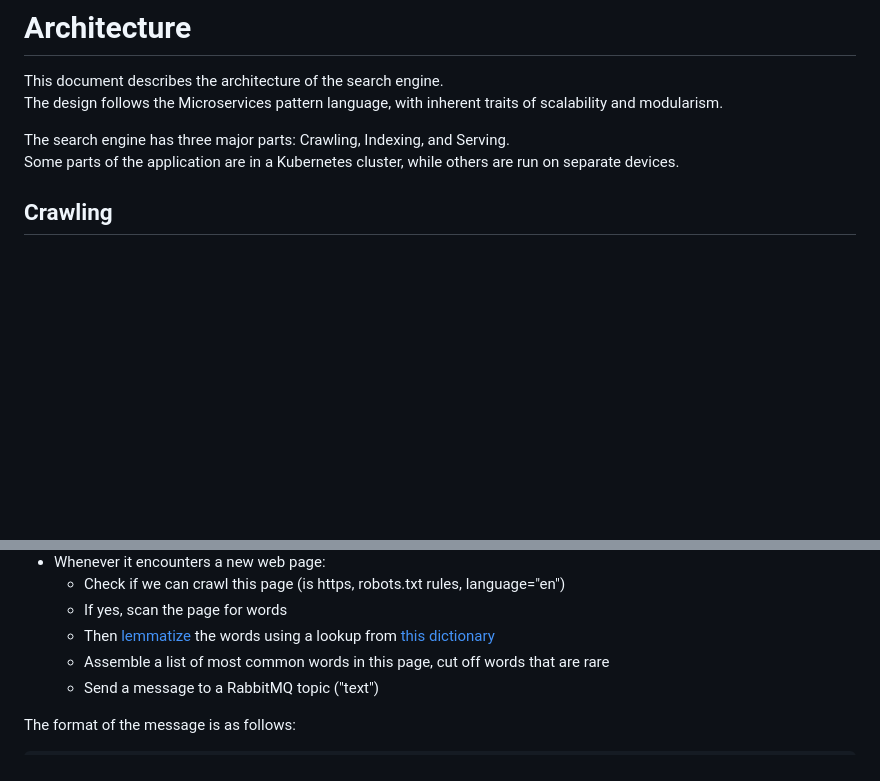
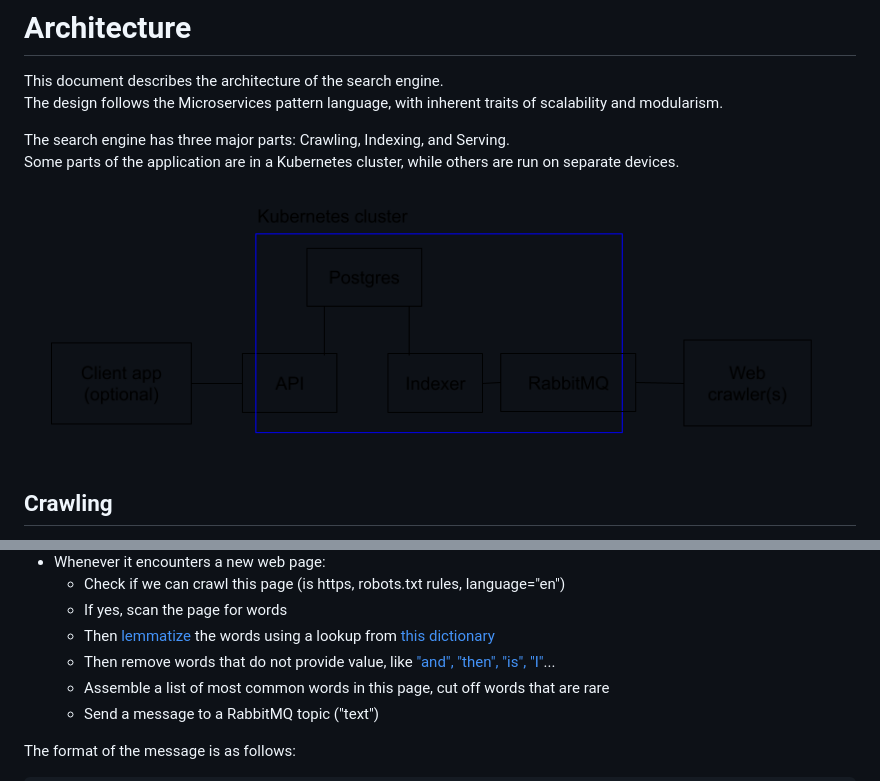
Before and after one commit to ronituohino/swap, a Markdown page: docs/architecture.md, 2 parts joined by grey strips. GitHub-like rendering; pictures changed too: docs/architecture.png (added); blank space fills up the shorter version.

Commit message:
Add architecture image

```diff
--- a/docs/architecture.md
+++ b/docs/architecture.md
@@ -5,6 +5,8 @@ The design follows the Microservices pattern language, with inherent traits of s
 
 The search engine has three major parts: Crawling, Indexing, and Serving.
 Some parts of the application are in a Kubernetes cluster, while others are run on separate devices.
+
+![architecture](./architecture.png)
 
 ## Crawling
 
@@ -20,6 +22,7 @@ _Workflow:_
   - Check if we can crawl this page (is https, robots.txt rules, language="en")
   - If yes, scan the page for words
   - Then [lemmatize](https://en.wikipedia.org/wiki/Lemmatization) the words using a lookup from [this dictionary](https://github.com/michmech/lemmatization-lists/blob/master/lemmatization-en.txt)
+  - Then remove words that do not provide value, like ["and", "then", "is", "I"](https://en.wikipedia.org/wiki/Most_common_words_in_English)...
   - Assemble a list of most common words in this page, cut off words that are rare
   - Send a message to a RabbitMQ topic ("text")
 
```
